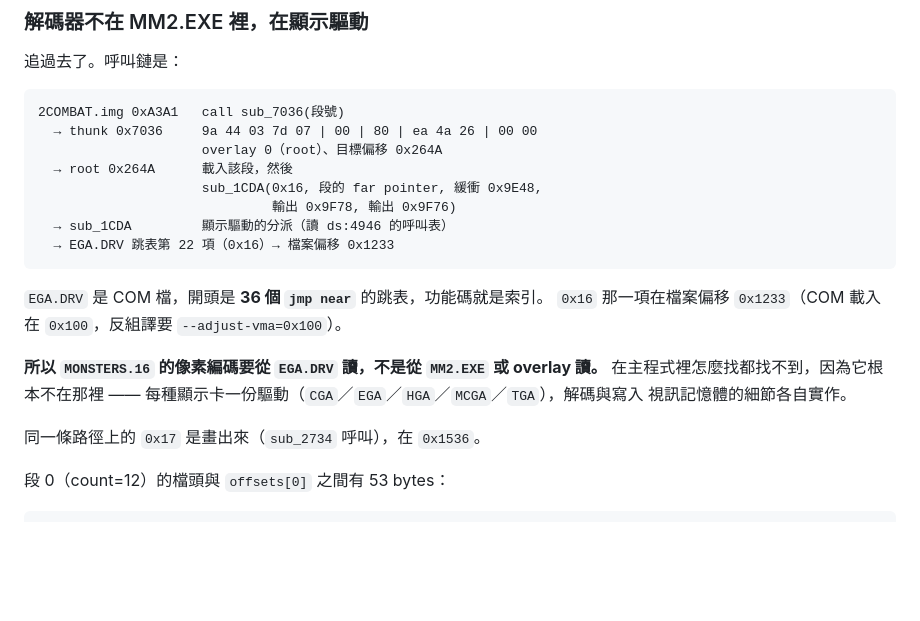
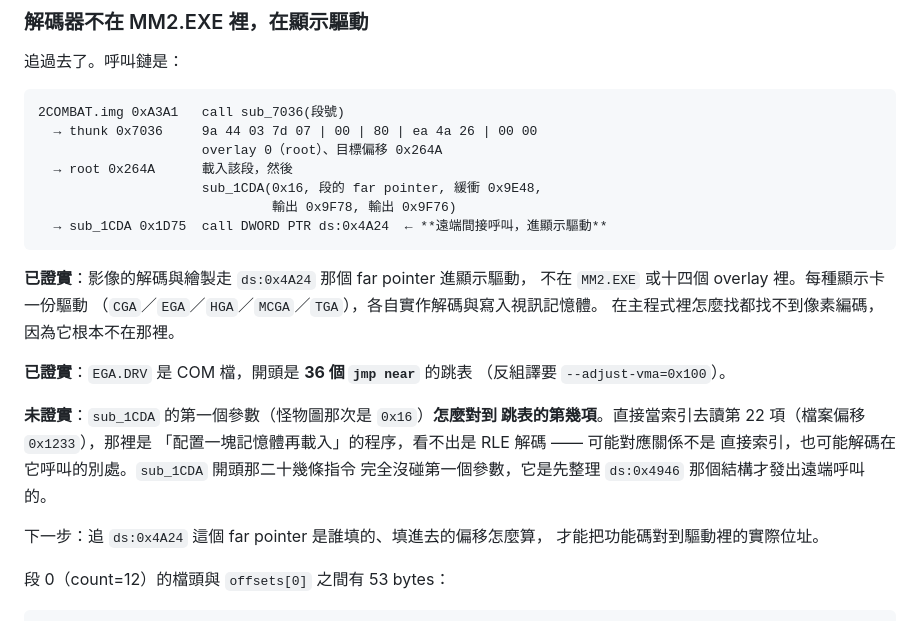
Before and after one commit to wicanr2/mm2_cht, a Markdown page: docs/formats/04-graphics.md, the part around the change. Drawn GitHub-style; blank space fills up the shorter version.

Commit message:
修正上一則對驅動的斷言：功能碼怎麼對到跳表還沒證實
上一則寫「EGA.DRV 跳表第 22 項 → 檔案偏移 0x1233」，那一步沒驗過就寫成
已確認。實際去讀 0x1233，那裡是「配置一塊記憶體再載入」的程序，
看不出是 RLE 解碼。

分開陳述：

  已證實：影像的解碼與繪製走 ds:0x4A24 的 far pointer 進顯示驅動，
          不在 MM2.EXE 或十四個 overlay 裡
  已證實：EGA.DRV 是 COM 檔，開頭 36 個 jmp near 的跳表
  未證實：sub_1CDA 的第一個參數怎麼對到跳表的第幾項 ——
          它開頭二十幾條指令完全沒碰那個參數，是先整理 ds:0x4946
          那個結構才發出遠端呼叫的

下一步是追 ds:0x4A24 誰填的、填進去的偏移怎麼算。

Co-Authored-By: Claude Opus 5 (1M context) <noreply@anthropic.com>

````diff
--- a/docs/formats/04-graphics.md
+++ b/docs/formats/04-graphics.md
@@ -110,19 +110,25 @@ uint16  offsets[count]   ← uint16，不是 uint32
   → root 0x264A      載入該段，然後
                      sub_1CDA(0x16, 段的 far pointer, 緩衝 0x9E48,
                               輸出 0x9F78, 輸出 0x9F76)
-  → sub_1CDA         顯示驅動的分派（讀 ds:4946 的呼叫表）
-  → EGA.DRV 跳表第 22 項（0x16）→ 檔案偏移 0x1233
+  → sub_1CDA 0x1D75  call DWORD PTR ds:0x4A24  ← **遠端間接呼叫，進顯示驅動**
 ```
 
-`EGA.DRV` 是 COM 檔，開頭是 **36 個 `jmp near`** 的跳表，功能碼就是索引。
-`0x16` 那一項在檔案偏移 `0x1233`（COM 載入在 `0x100`，反組譯要 `--adjust-vma=0x100`）。
+**已證實**：影像的解碼與繪製走 `ds:0x4A24` 那個 far pointer 進顯示驅動，
+不在 `MM2.EXE` 或十四個 overlay 裡。每種顯示卡一份驅動
+（`CGA`／`EGA`／`HGA`／`MCGA`／`TGA`），各自實作解碼與寫入視訊記憶體。
+在主程式裡怎麼找都找不到像素編碼，因為它根本不在那裡。
 
-**所以 `MONSTERS.16` 的像素編碼要從 `EGA.DRV` 讀，不是從 `MM2.EXE` 或
-overlay 讀。** 在主程式裡怎麼找都找不到，因為它根本不在那裡 ——
-每種顯示卡一份驅動（`CGA`／`EGA`／`HGA`／`MCGA`／`TGA`），解碼與寫入
-視訊記憶體的細節各自實作。
+**已證實**：`EGA.DRV` 是 COM 檔，開頭是 **36 個 `jmp near`** 的跳表
+（反組譯要 `--adjust-vma=0x100`）。
 
-同一條路徑上的 `0x17` 是畫出來（`sub_2734` 呼叫），在 `0x1536`。
+**未證實**：`sub_1CDA` 的第一個參數（怪物圖那次是 `0x16`）**怎麼對到
+跳表的第幾項**。直接當索引去讀第 22 項（檔案偏移 `0x1233`），那裡是
+「配置一塊記憶體再載入」的程序，看不出是 RLE 解碼 —— 可能對應關係不是
+直接索引，也可能解碼在它呼叫的別處。`sub_1CDA` 開頭那二十幾條指令
+完全沒碰第一個參數，它是先整理 `ds:0x4946` 那個結構才發出遠端呼叫的。
+
+下一步：追 `ds:0x4A24` 這個 far pointer 是誰填的、填進去的偏移怎麼算，
+才能把功能碼對到驅動裡的實際位址。
 
 段 0（count=12）的檔頭與 `offsets[0]` 之間有 53 bytes：
 
````
Also changed, not shown: CONTEXT.md (+1 -1 lines), 1 other file.
